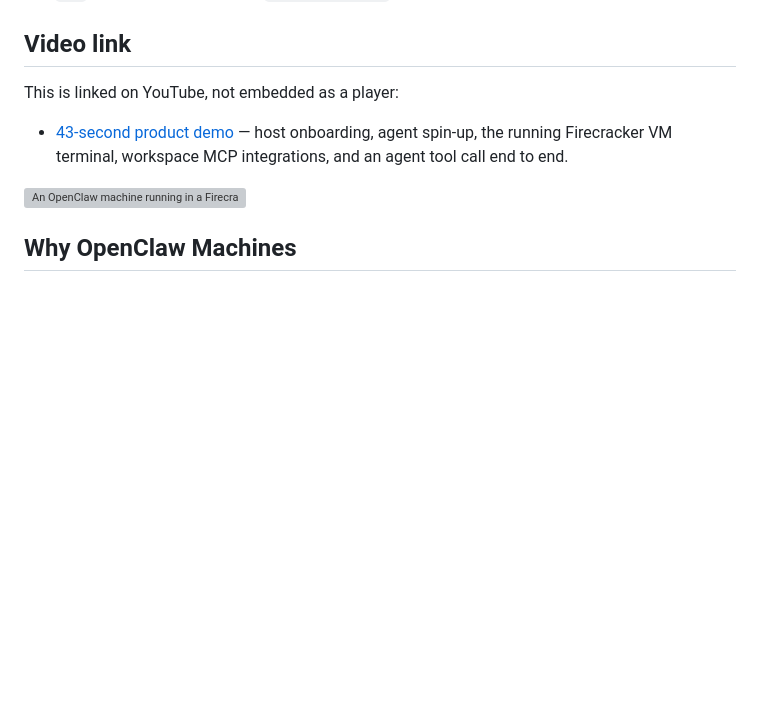
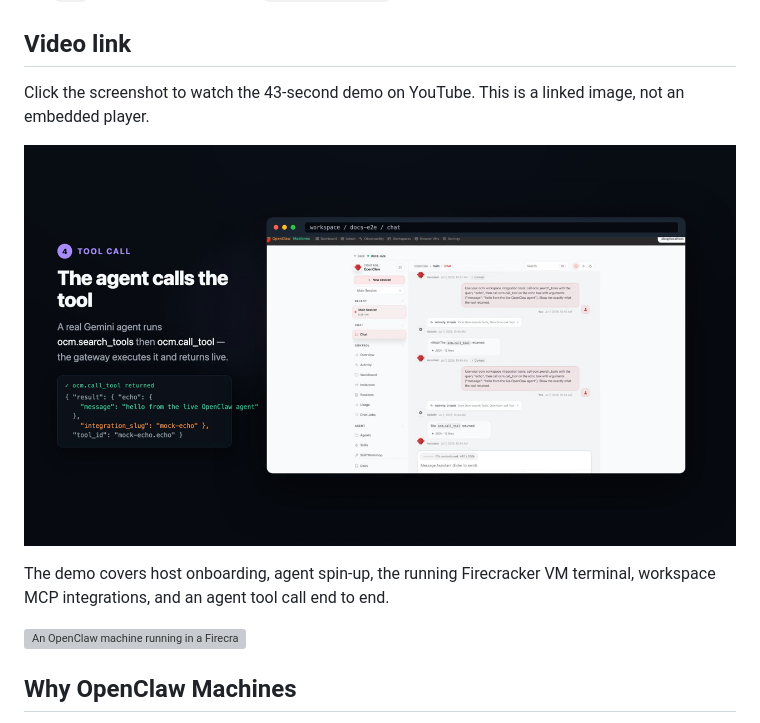
Before and after one commit to mathaix/OpenClawMachines, a Markdown page: README.md, the part around the change. GitHub-like rendering; pictures changed too: docs/images/demo-video-thumbnail.png (added); blank space fills up the shorter version; grey boxes are pictures that could not be loaded.

Commit message:
docs: add clickable demo video thumbnail

```diff
--- a/README.md
+++ b/README.md
@@ -49,11 +49,13 @@ The `ocm` CLI lives in the separate
 
 ## Video link
 
-This is linked on YouTube, not embedded as a player:
+Click the screenshot to watch the 43-second demo on YouTube. This is a linked
+image, not an embedded player.
 
-- [43-second product demo](https://youtu.be/XJRNcXEvc34) — host onboarding, agent
-  spin-up, the running Firecracker VM terminal, workspace MCP integrations, and
-  an agent tool call end to end.
+[![OpenClaw Machines demo: an agent calling a workspace MCP tool](docs/images/demo-video-thumbnail.png)](https://youtu.be/XJRNcXEvc34)
+
+The demo covers host onboarding, agent spin-up, the running Firecracker VM
+terminal, workspace MCP integrations, and an agent tool call end to end.
 
 ![An OpenClaw machine running in a Firecracker microVM](docs/images/machine-running.png)
 
```
